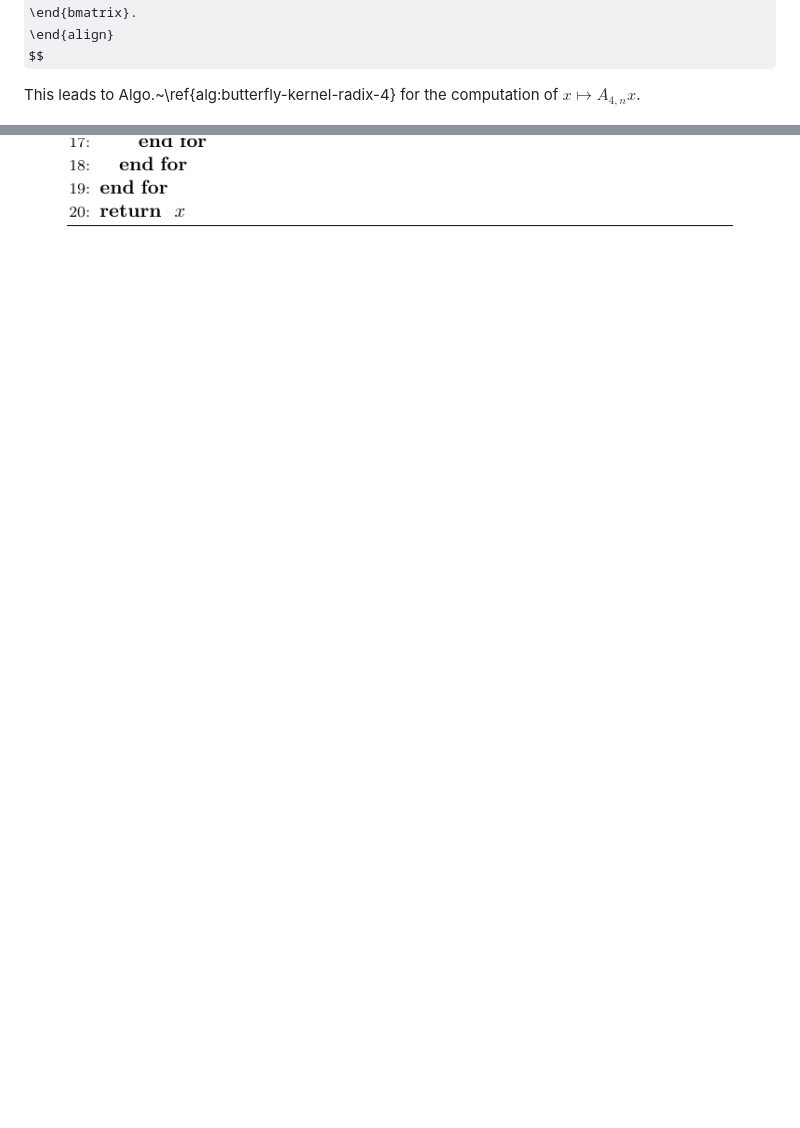
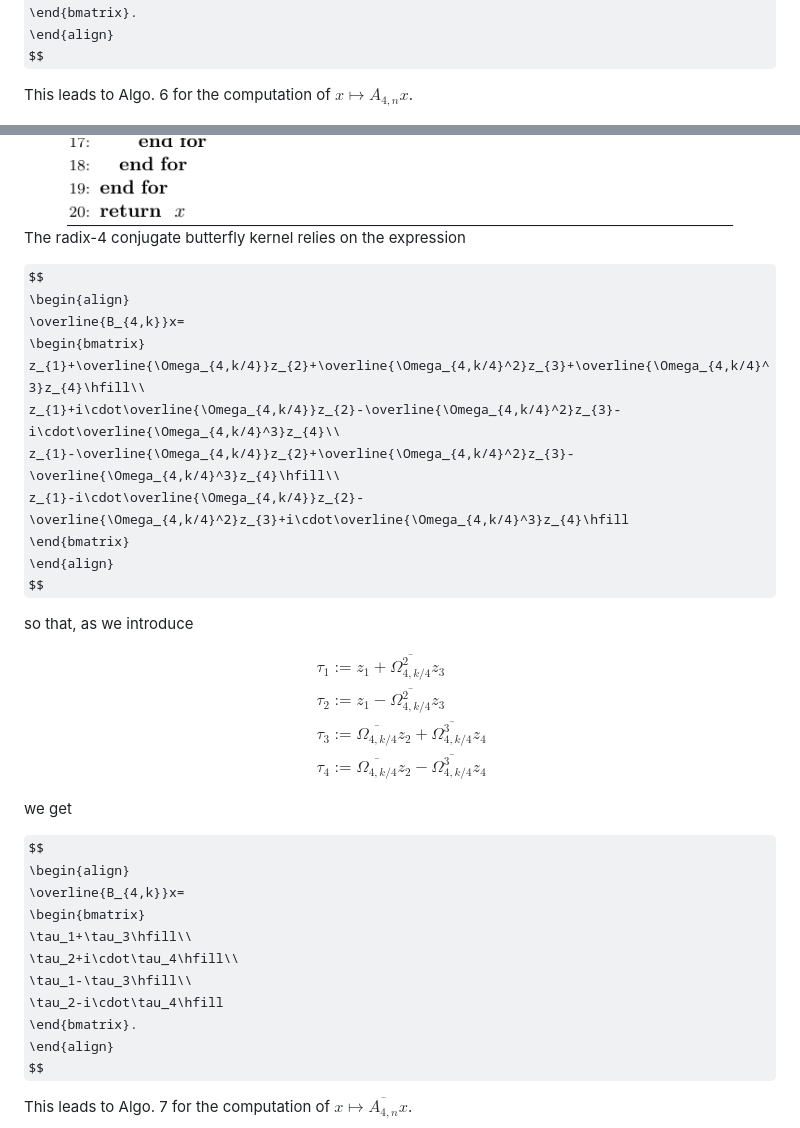
Before and after one commit to venkovic/c-permutation-avoiding-convolution, a Markdown page: README.md, 2 parts joined by grey strips. GitHub-like rendering; some formulas as TeX source; blank space fills up the shorter version.

Commit message:
adding maths to readme.

```diff
--- a/README.md
+++ b/README.md
@@ -203,11 +203,53 @@ B_{4,k}x=
 \end{align}
 $$
 
-This leads to Algo.~\ref{alg:butterfly-kernel-radix-4} for the computation of $x\mapsto A_{4,n}x$.
+This leads to Algo. 6 for the computation of $x\mapsto A_{4,n}x$.
 
 <div align="center">
   <img src="Printing-of-tex-algorithms/algo06_butterfly-kernel-radix-4.png">
 </div>
+
+
+The radix-4 conjugate butterfly kernel relies on the expression
+
+$$
+\begin{align}
+\overline{B_{4,k}}x=
+\begin{bmatrix}
+z_{1}+\overline{\Omega_{4,k/4}}z_{2}+\overline{\Omega_{4,k/4}^2}z_{3}+\overline{\Omega_{4,k/4}^3}z_{4}\hfill\\
+z_{1}+i\cdot\overline{\Omega_{4,k/4}}z_{2}-\overline{\Omega_{4,k/4}^2}z_{3}-i\cdot\overline{\Omega_{4,k/4}^3}z_{4}\\
+z_{1}-\overline{\Omega_{4,k/4}}z_{2}+\overline{\Omega_{4,k/4}^2}z_{3}-\overline{\Omega_{4,k/4}^3}z_{4}\hfill\\
+z_{1}-i\cdot\overline{\Omega_{4,k/4}}z_{2}-\overline{\Omega_{4,k/4}^2}z_{3}+i\cdot\overline{\Omega_{4,k/4}^3}z_{4}\hfill
+\end{bmatrix}
+\end{align}
+$$
+
+so that, as we introduce
+
+$$
+\begin{align}
+&\tau_1:=z_1+\overline{\Omega_{4,k/4}^2}z_3\\
+&\tau_2:=z_1-\overline{\Omega_{4,k/4}^2}z_3\\
+&\tau_3:=\overline{\Omega_{4,k/4}}z_2+\overline{\Omega_{4,k/4}^3}z_4\\
+&\tau_4:=\overline{\Omega_{4,k/4}}z_2-\overline{\Omega_{4,k/4}^3}z_4
+\end{align}
+$$
+
+we get
+
+$$
+\begin{align}
+\overline{B_{4,k}}x=
+\begin{bmatrix}
+\tau_1+\tau_3\hfill\\
+\tau_2+i\cdot\tau_4\hfill\\
+\tau_1-\tau_3\hfill\\
+\tau_2-i\cdot\tau_4\hfill
+\end{bmatrix}.
+\end{align}
+$$
+
+This leads to Algo. 7 for the computation of $x\mapsto \overline{A_{4,n}}x$.
 
 <div align="center">
   <img src="Printing-of-tex-algorithms/algo07_conjugate-butterfly-kernel-radix-4.png">
```
